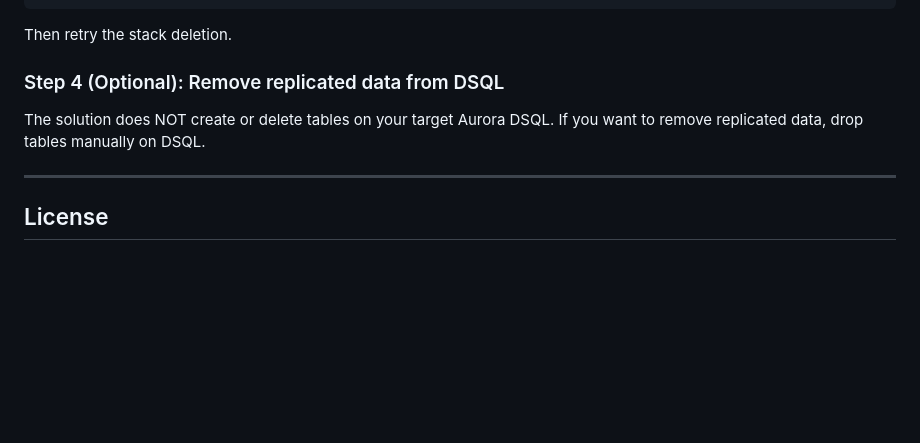
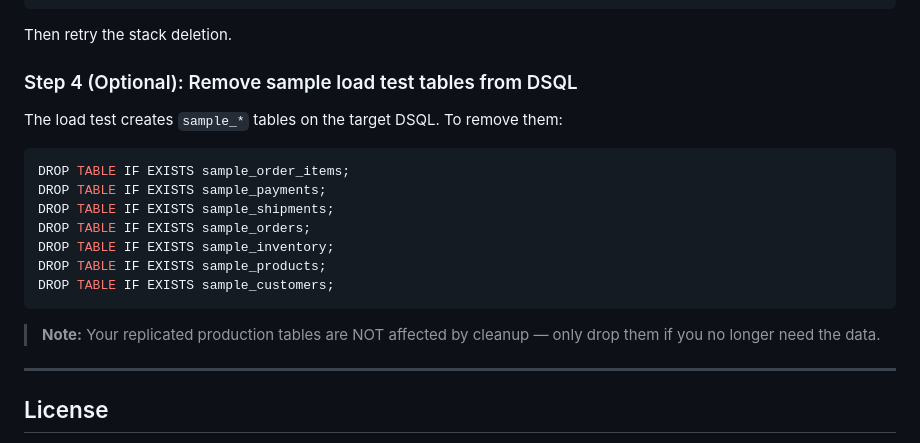
Before and after one commit to ravimat/postgres-dsql-replication, a Markdown page: README.md, the part around the change. Drawn GitHub-style; blank space fills up the shorter version.

````diff
--- a/README.md
+++ b/README.md
@@ -576,9 +576,21 @@ aws s3 rm s3://pg-dsql-cdc-archive-<account-id> --recursive --region us-east-1
 
 Then retry the stack deletion.
 
-### Step 4 (Optional): Remove replicated data from DSQL
+### Step 4 (Optional): Remove sample load test tables from DSQL
 
-The solution does NOT create or delete tables on your target Aurora DSQL. If you want to remove replicated data, drop tables manually on DSQL.
+The load test creates `sample_*` tables on the target DSQL. To remove them:
+
+```sql
+DROP TABLE IF EXISTS sample_order_items;
+DROP TABLE IF EXISTS sample_payments;
+DROP TABLE IF EXISTS sample_shipments;
+DROP TABLE IF EXISTS sample_orders;
+DROP TABLE IF EXISTS sample_inventory;
+DROP TABLE IF EXISTS sample_products;
+DROP TABLE IF EXISTS sample_customers;
+```
+
+> **Note:** Your replicated production tables are NOT affected by cleanup — only drop them if you no longer need the data.
 
 ---
 
````
